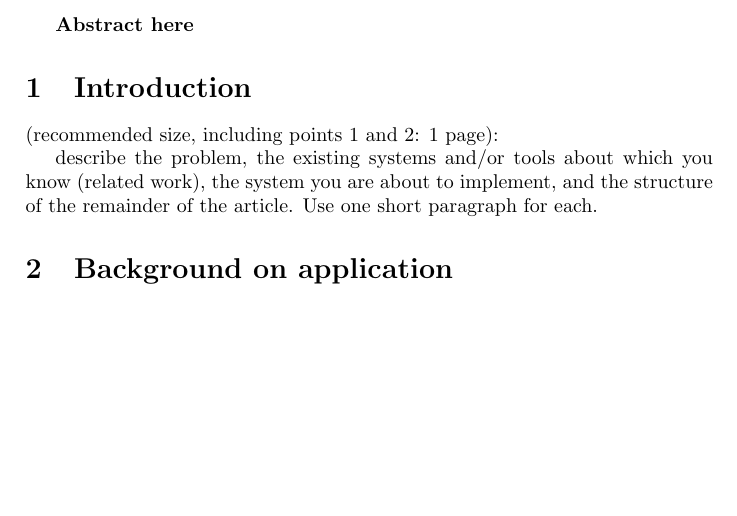
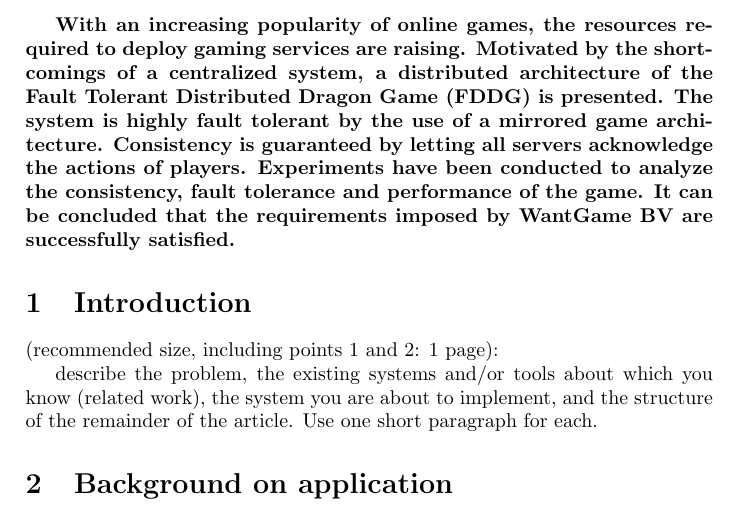
Before and after one commit to lfdversluis/FDDG, a LaTeX document (report/report.tex, which reads report/abstract.tex): part of page 2 of 12, cut at the place of the change, the shorter picture padded with empty space. Compiled offline with pdfLaTeX.

Commit message:
Created a first version of the abstract

```diff
--- a/report/abstract.tex
+++ b/report/abstract.tex
@@ -1 +1 @@
-\textbf{Abstract here}
+\textbf{With an increasing popularity of online games, the resources required to deploy gaming services are raising. Motivated by the shortcomings of a centralized system, a distributed architecture of the Fault Tolerant Distributed Dragon Game (FDDG) is presented. The system is highly fault tolerant by the use of a mirrored game architecture. Consistency is guaranteed by letting all servers acknowledge the actions of  players. Experiments have been conducted to analyze the consistency, fault tolerance and performance of the game. It can be concluded that the requirements imposed by WantGame BV are successfully satisfied.}
```
